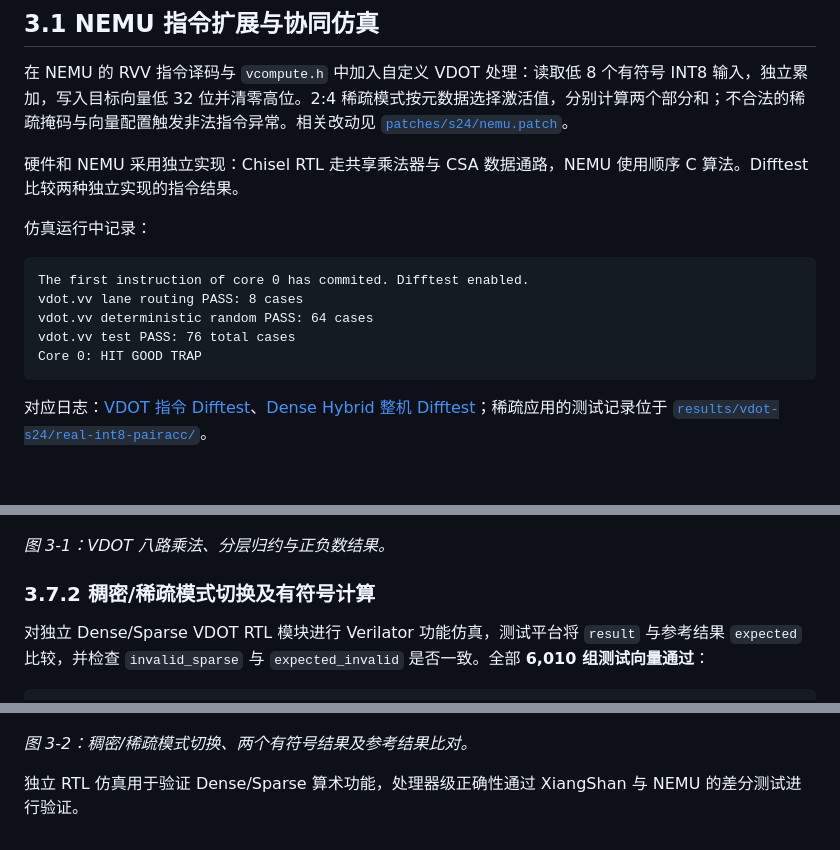
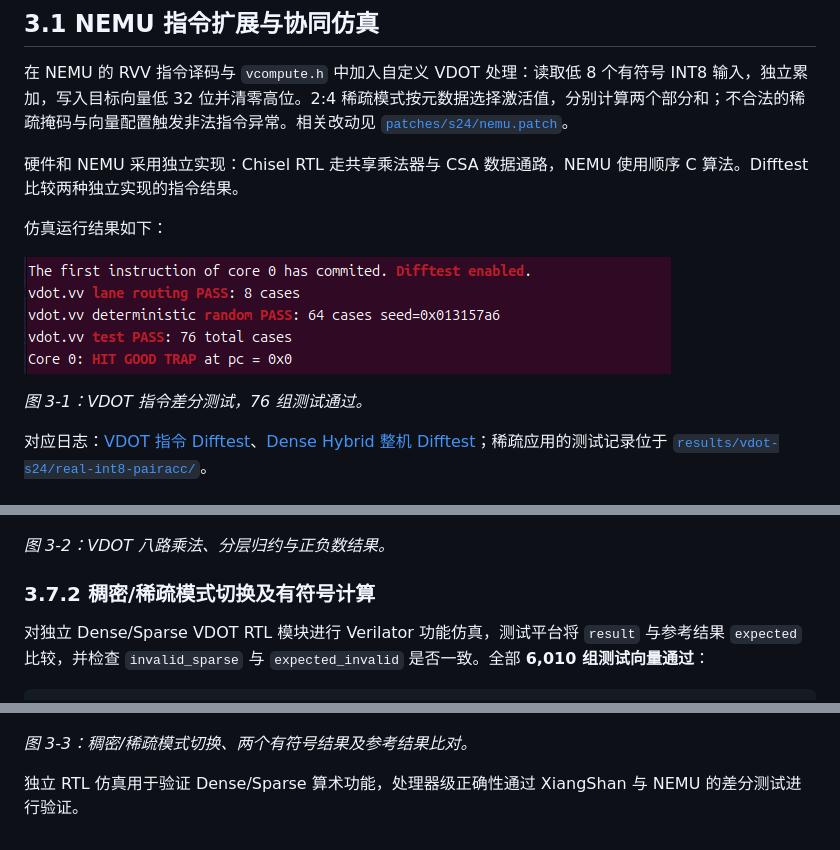
Before and after one commit to Jade0x13157A6/cie2026-xiangshan-vdot, a Markdown page: docs/STAGE3_REPORT.md, 3 parts joined by grey strips. GitHub-like rendering; pictures changed too: results/stage3/vdot_difftest_pass.png (added).

Commit message:
docs(stage3): finalize consistent Chinese PDF and evidence images

````diff
--- a/docs/STAGE3_REPORT.md
+++ b/docs/STAGE3_REPORT.md
@@ -8,15 +8,11 @@
 
 硬件和 NEMU 采用独立实现：Chisel RTL 走共享乘法器与 CSA 数据通路，NEMU 使用顺序 C 算法。Difftest 比较两种独立实现的指令结果。
 
-仿真运行中记录：
+仿真运行结果如下：
 
-```text
-The first instruction of core 0 has commited. Difftest enabled.
-vdot.vv lane routing PASS: 8 cases
-vdot.vv deterministic random PASS: 64 cases
-vdot.vv test PASS: 76 total cases
-Core 0: HIT GOOD TRAP
-```
+![VDOT 指令 Difftest 验证结果](../results/stage3/vdot_difftest_pass.png)
+
+*图 3-1：VDOT 指令差分测试，76 组测试通过。*
 
 对应日志：[VDOT 指令 Difftest](../results/validation-difftest.log)、[Dense Hybrid 整机 Difftest](../results/hybrid/validation-difftest.log)；稀疏应用的测试记录位于 [`results/vdot-s24/real-int8-pairacc/`](../results/vdot-s24/real-int8-pairacc/)。
 
@@ -88,7 +84,7 @@ VDOT 算术数据通路使用八路有符号 INT8 乘法，产生 `vdotProducts_
 
 ![VDOT 八路乘法与归约树波形](../results/stage3/vdot_arithmetic_datapath.png)
 
-*图 3-1：VDOT 八路乘法、分层归约与正负数结果。*
+*图 3-2：VDOT 八路乘法、分层归约与正负数结果。*
 
 ### 3.7.2 稠密/稀疏模式切换及有符号计算
 
@@ -112,6 +108,6 @@ SIM_EXIT_CODE=0
 
 ![稠密/稀疏模式切换与有符号计算](../results/stage3/dense_sparse_mode_switch.png)
 
-*图 3-2：稠密/稀疏模式切换、两个有符号结果及参考结果比对。*
+*图 3-3：稠密/稀疏模式切换、两个有符号结果及参考结果比对。*
 
 独立 RTL 仿真用于验证 Dense/Sparse 算术功能，处理器级正确性通过 XiangShan 与 NEMU 的差分测试进行验证。
````
Also changed, not shown: 1 other file.
